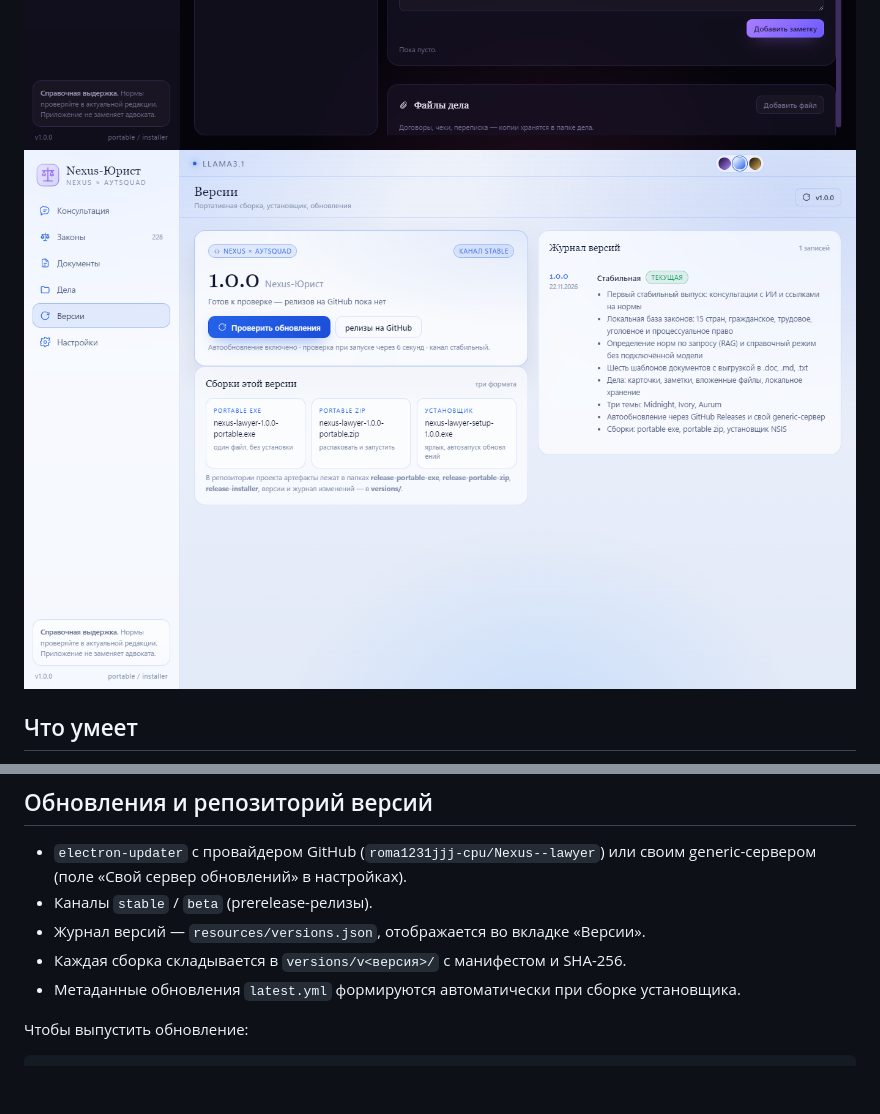
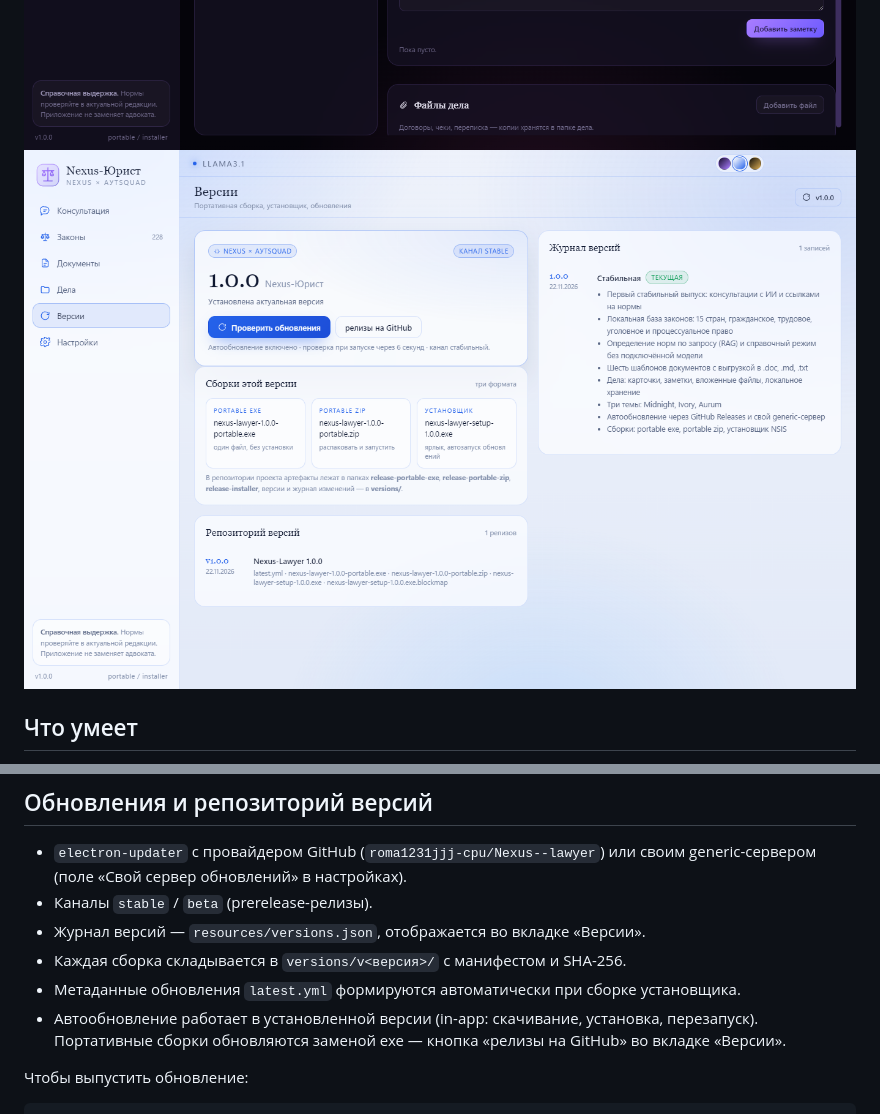
Before and after one commit to roma1231jjj-cpu/Nexus--lawyer, a Markdown page: README.md, 2 parts joined by grey strips. Rendered like a GitHub page; pictures changed too: screenshots/05-versions-ivory.png; blank space fills up the shorter version.

Commit message:
Скриншот версий с проверкой обновления, пояснение про portable-обновление

```diff
--- a/README.md
+++ b/README.md
@@ -36,6 +36,7 @@
 - Журнал версий — `resources/versions.json`, отображается во вкладке «Версии».
 - Каждая сборка складывается в `versions/v<версия>/` с манифестом и SHA-256.
 - Метаданные обновления `latest.yml` формируются автоматически при сборке установщика.
+- Автообновление работает в установленной версии (in-app: скачивание, установка, перезапуск). Портативные сборки обновляются заменой exe — кнопка «релизы на GitHub» во вкладке «Версии».
 
 Чтобы выпустить обновление:
 
```
